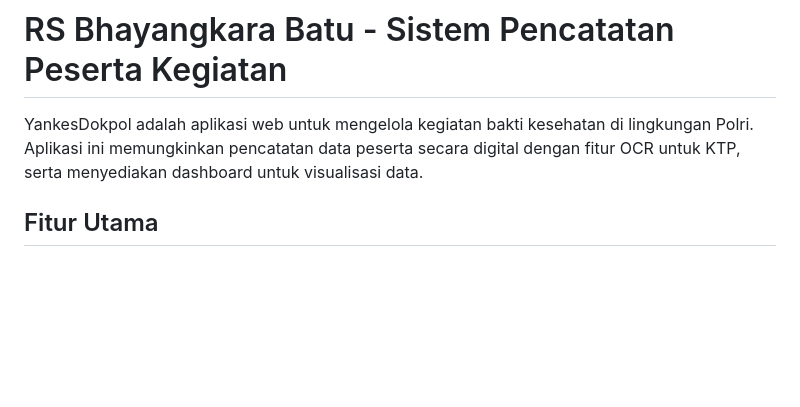
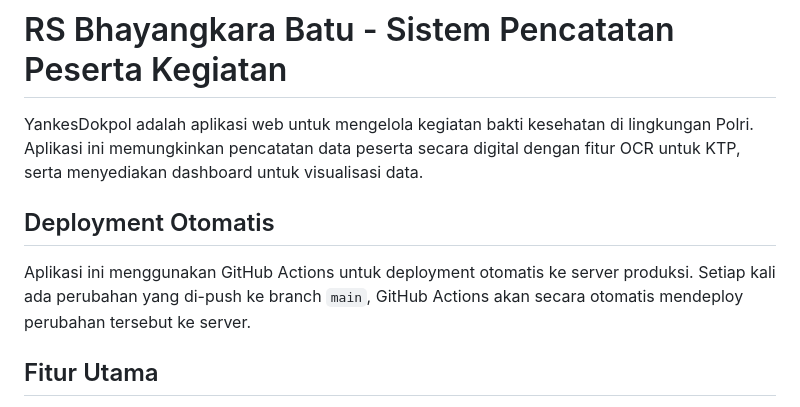
Before and after one commit to arifianjuari/yankesdokpol, a Markdown page: README.md, the part around the change. Rendered like a GitHub page; blank space fills up the shorter version.

Commit message:
Update README with deployment information

```diff
--- a/README.md
+++ b/README.md
@@ -1,6 +1,10 @@
 # RS Bhayangkara Batu - Sistem Pencatatan Peserta Kegiatan
 
 YankesDokpol adalah aplikasi web untuk mengelola kegiatan bakti kesehatan di lingkungan Polri. Aplikasi ini memungkinkan pencatatan data peserta secara digital dengan fitur OCR untuk KTP, serta menyediakan dashboard untuk visualisasi data.
+
+## Deployment Otomatis
+
+Aplikasi ini menggunakan GitHub Actions untuk deployment otomatis ke server produksi. Setiap kali ada perubahan yang di-push ke branch `main`, GitHub Actions akan secara otomatis mendeploy perubahan tersebut ke server.
 
 ## Fitur Utama
 
```
